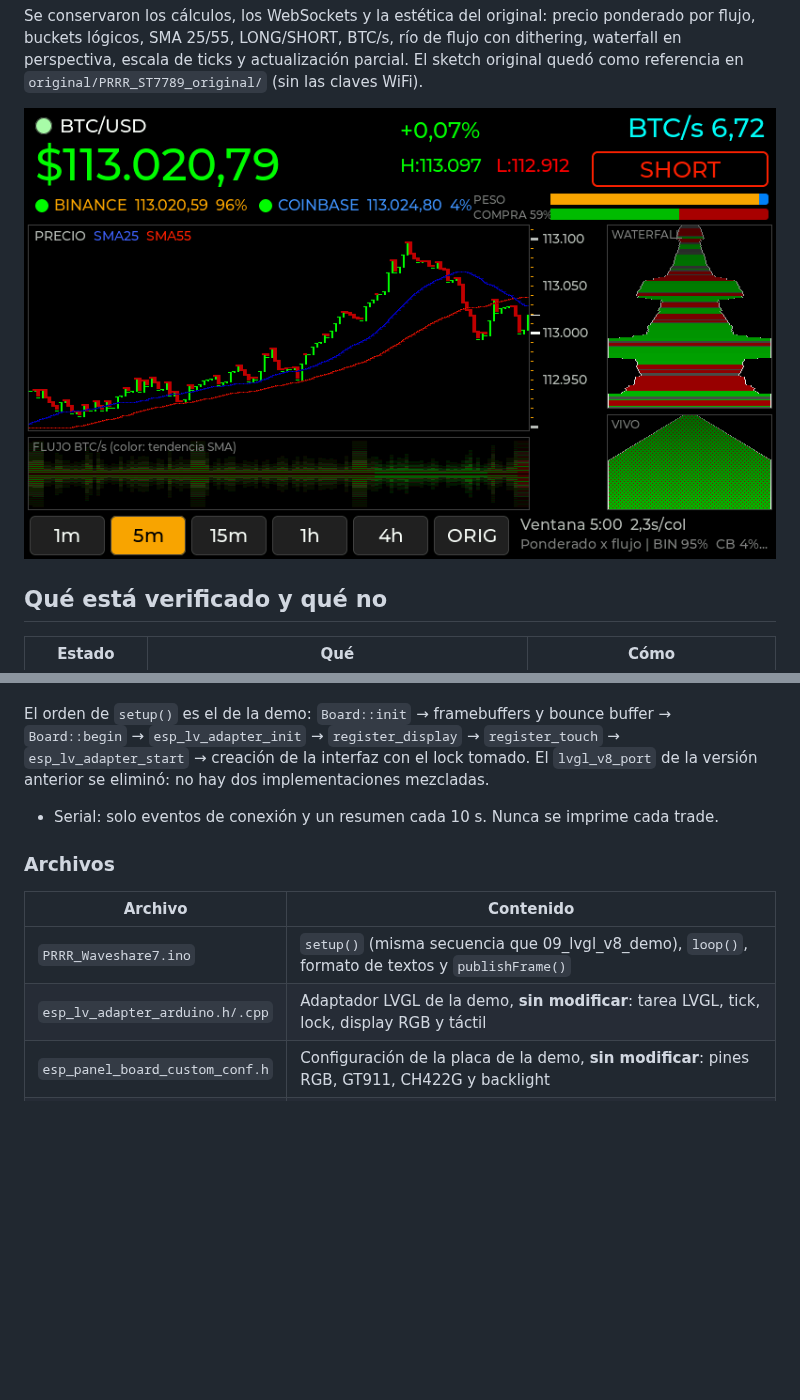
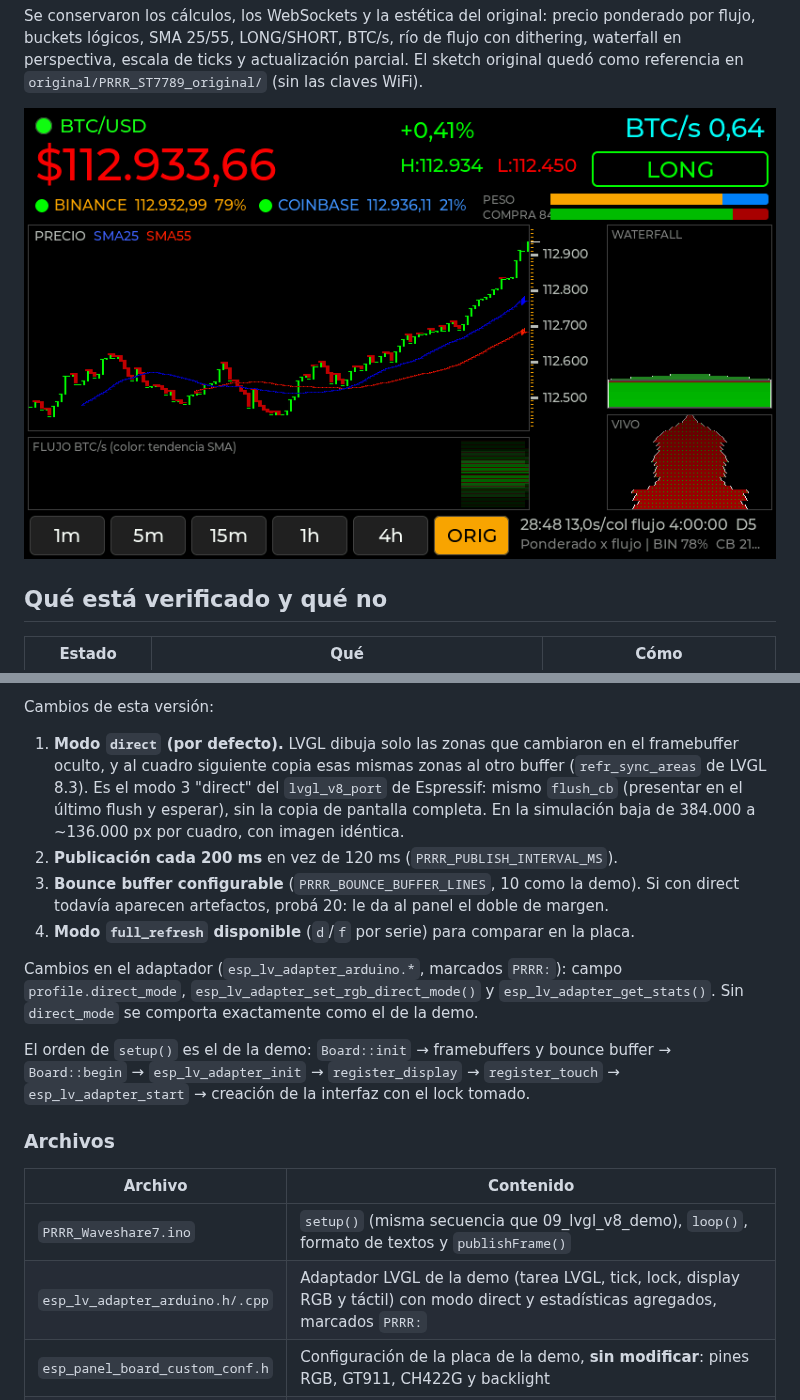
Before and after one commit to dieguinPinga/dieguinPinga, a Markdown page: PRRR_Waveshare7/README.md, 2 parts joined by grey strips. Drawn GitHub-style; pictures changed too: PRRR_Waveshare7/docs/simulador_5m.png (deleted), PRRR_Waveshare7/docs/simulador_d5.png (added); blank space fills up the shorter version.

```diff
--- a/PRRR_Waveshare7/README.md
+++ b/PRRR_Waveshare7/README.md
@@ -12,7 +12,7 @@ flujo, buckets lógicos, SMA 25/55, LONG/SHORT, BTC/s, río de flujo con ditheri
 en perspectiva, escala de ticks y actualización parcial. El sketch original quedó como
 referencia en `original/PRRR_ST7789_original/` (sin las claves WiFi).
 
-![Simulación del port, ventana 5m](docs/simulador_5m.png)
+![Simulación del port, nivel D5 completo](docs/simulador_d5.png)
 
 ## Qué está verificado y qué no
 
@@ -69,16 +80,29 @@ recibe coordenadas absolutas de pantalla y dispara el redibujado.
+Cambios de esta versión:
+
+1. **Modo `direct` (por defecto).** LVGL dibuja solo las zonas que cambiaron en el framebuffer
+   oculto, y al cuadro siguiente copia esas mismas zonas al otro buffer
+   (`refr_sync_areas` de LVGL 8.3). Es el modo 3 "direct" del `lvgl_v8_port` de Espressif:
+   mismo `flush_cb` (presentar en el último flush y esperar), sin la copia de pantalla
+   completa. En la simulación baja de 384.000 a ~136.000 px por cuadro, con imagen idéntica.
+2. **Publicación cada 200 ms** en vez de 120 ms (`PRRR_PUBLISH_INTERVAL_MS`).
+3. **Bounce buffer configurable** (`PRRR_BOUNCE_BUFFER_LINES`, 10 como la demo). Si con
+   direct todavía aparecen artefactos, probá 20: le da al panel el doble de margen.
+4. **Modo `full_refresh` disponible** (`d`/`f` por serie) para comparar en la placa.
+
+Cambios en el adaptador (`esp_lv_adapter_arduino.*`, marcados `PRRR:`): campo
+`profile.direct_mode`, `esp_lv_adapter_set_rgb_direct_mode()` y `esp_lv_adapter_get_stats()`.
+Sin `direct_mode` se comporta exactamente como el de la demo.
 
 El orden de `setup()` es el de la demo: `Board::init` → framebuffers y bounce buffer →
 `Board::begin` → `esp_lv_adapter_init` → `register_display` → `register_touch` →
-`esp_lv_adapter_start` → creación de la interfaz con el lock tomado. El `lvgl_v8_port` de la
-versión anterior se eliminó: no hay dos implementaciones mezcladas.
-- Serial: solo eventos de conexión y un resumen cada 10 s. Nunca se imprime cada trade.
+`esp_lv_adapter_start` → creación de la interfaz con el lock tomado.
 
 ### Archivos
 
 | Archivo | Contenido |
 |---|---|
 | `PRRR_Waveshare7.ino` | `setup()` (misma secuencia que 09_lvgl_v8_demo), `loop()`, formato de textos y `publishFrame()` |
-| `esp_lv_adapter_arduino.h/.cpp` | Adaptador LVGL de la demo, **sin modificar**: tarea LVGL, tick, lock, display RGB y táctil |
+| `esp_lv_adapter_arduino.h/.cpp` | Adaptador LVGL de la demo (tarea LVGL, tick, lock, display RGB y táctil) con modo direct y estadísticas agregados, marcados `PRRR:` |
 | `esp_panel_board_custom_conf.h` | Configuración de la placa de la demo, **sin modificar**: pines RGB, GT911, CH422G y backlight |
 | `prrr_config.h` | Colores, tiempos, geometría 800×480, ventanas y activación por etapas |
 | `market.h/.cpp` | Modelo original: exchanges, precio ponderado, buckets, SMA, flujo, LED virtual |
```
Also changed, not shown: other parts of PRRR_Waveshare7/README.md (+83 -37 lines), PRRR_Waveshare7/docs/diagnostico_niveles_1a4.png (added), PRRR_Waveshare7/docs/simulador_orig.png (deleted), 9 other files.
